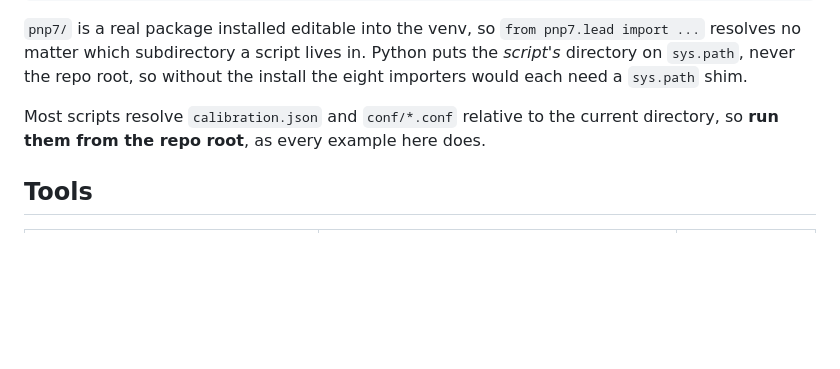
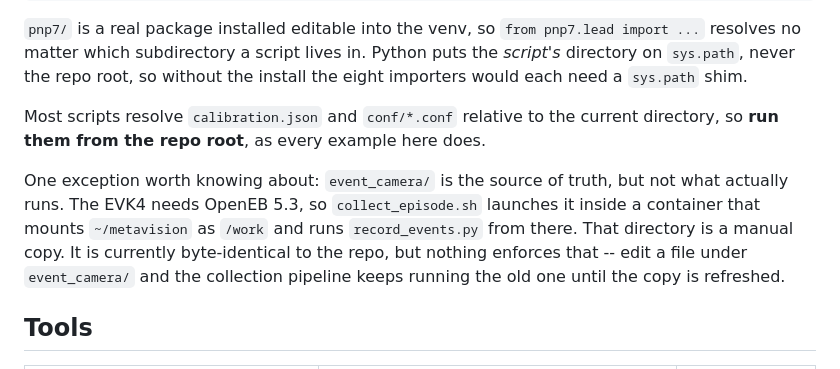
Before and after one commit to handysome6/pnp7-lead-teleop, a Markdown page: README.md, the part around the change. GitHub-like rendering; blank space fills up the shorter version.

Commit message:
Note that event_camera/ is not what actually runs
collect_episode.sh launches the EVK4 recorder inside an OpenEB container
that mounts ~/metavision as /work, so the repo copy under event_camera/
is the source of truth but never the code that executes. The two are
byte-identical today and nothing keeps them that way.

Co-Authored-By: Claude Opus 5 (1M context) <noreply@anthropic.com>
Claude-Session: https://claude.ai/code/session_01Dt8bPoZrLzX6c8WiKFvesN

```diff
--- a/README.md
+++ b/README.md
@@ -362,6 +362,14 @@ Most scripts resolve `calibration.json` and `conf/*.conf` relative to the
 current directory, so **run them from the repo root**, as every example here
 does.
 
+One exception worth knowing about: `event_camera/` is the source of truth, but
+not what actually runs. The EVK4 needs OpenEB 5.3, so `collect_episode.sh`
+launches it inside a container that mounts `~/metavision` as `/work` and runs
+`record_events.py` from there. That directory is a manual copy. It is currently
+byte-identical to the repo, but nothing enforces that -- edit a file under
+`event_camera/` and the collection pipeline keeps running the old one until the
+copy is refreshed.
+
 ## Tools
 
 | Script | Purpose | Touches robot? |
```
